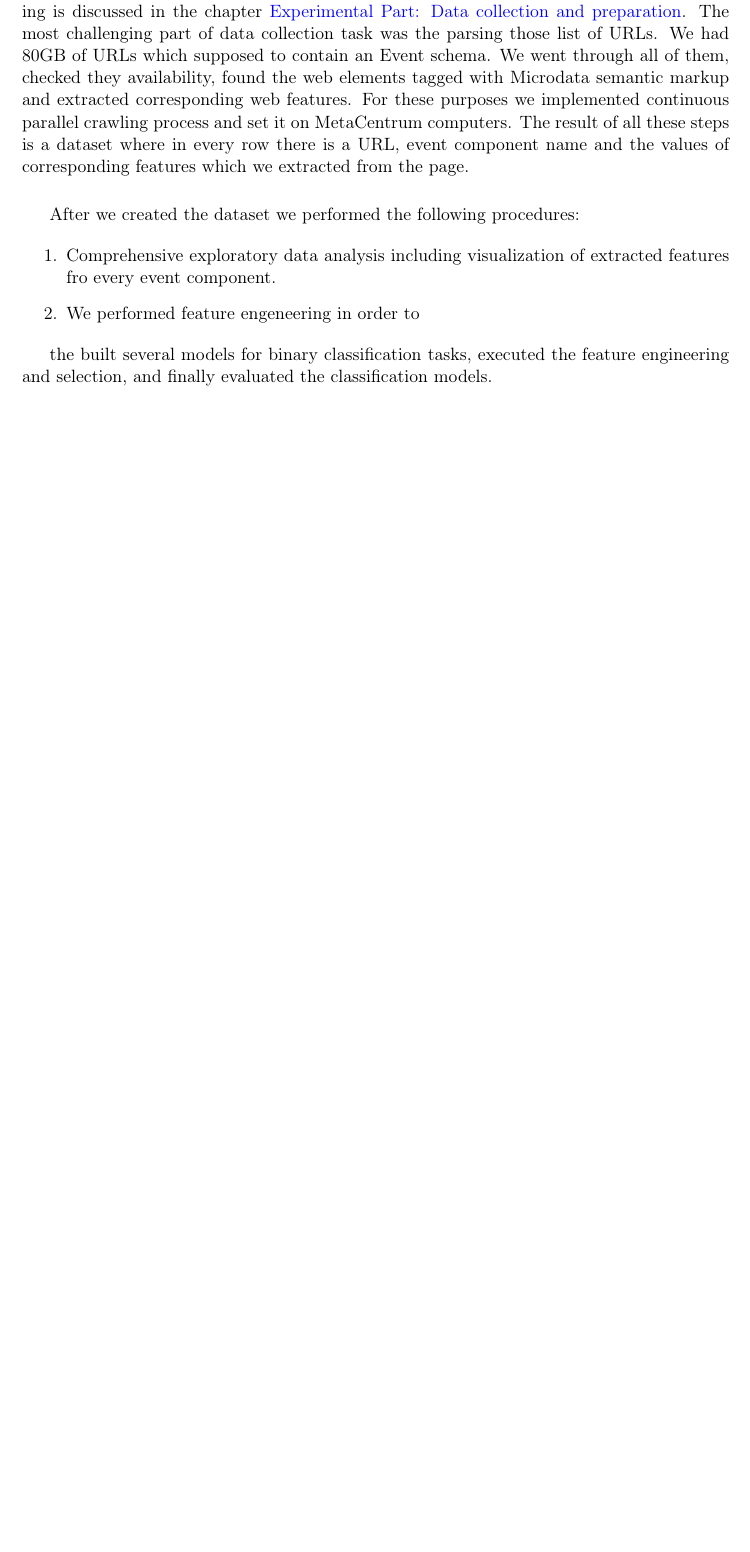
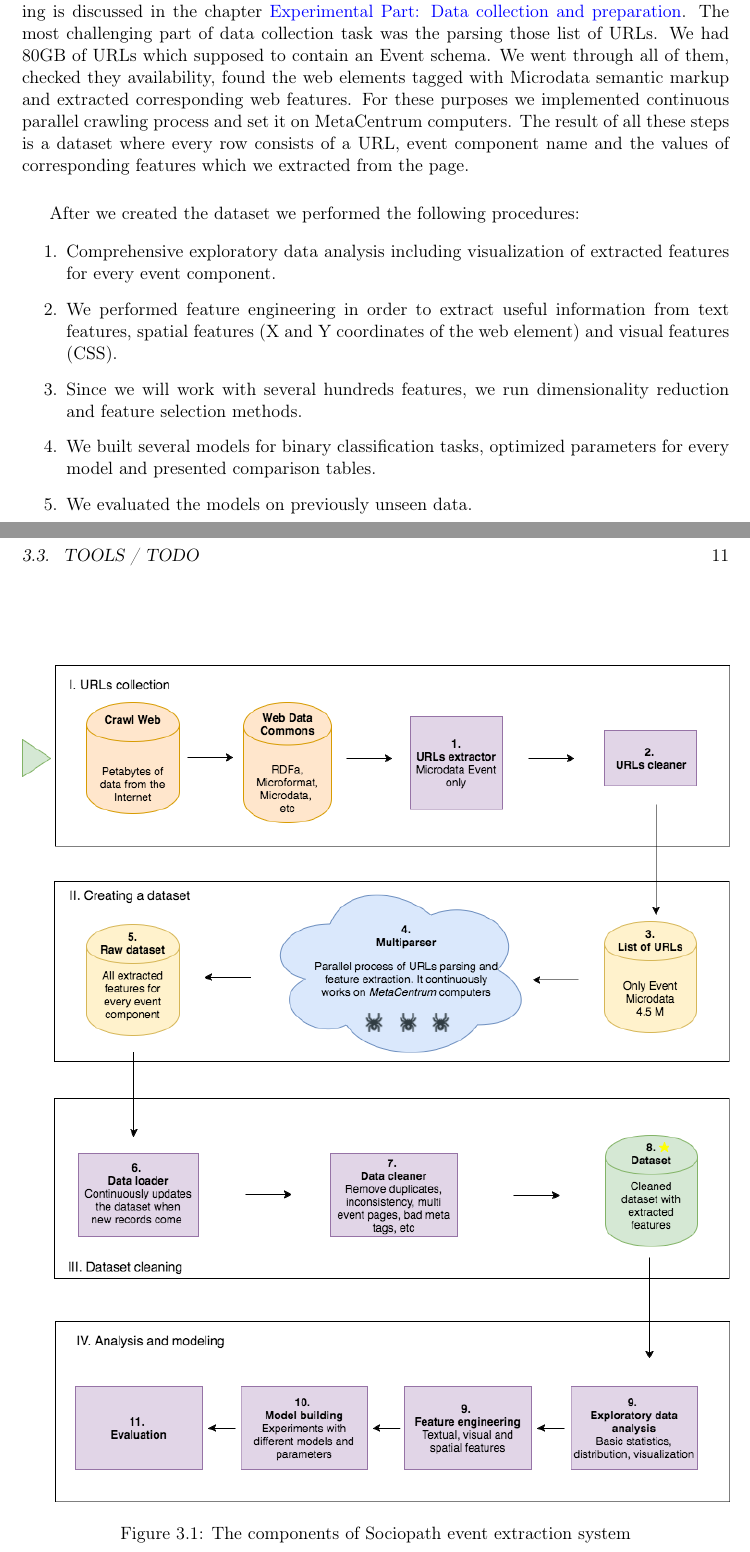
Before and after one commit to galinaalperovich/Ms-Thesis-CVUT, a LaTeX thesis (Thesis.tex, which reads 03_Chapter/Chap3.tex): part of page 25 of 39 before the commit and two parts of pages 25 and 27 of 41 after it, the two joined at a grey line, cut so that both start at the same text, the shorter picture padded with empty space. Compiled offline with pdfLaTeX.

Commit message:
Added architecture picture

```diff
--- a/03_Chapter/Chap3.tex
+++ b/03_Chapter/Chap3.tex
@@ -38,13 +38,14 @@ Fortunately for us we discovered the great open repository \textit{Common Crawl}
 
-The detailed process of collecting URLs, cleaning, parsing those URLs and again cleaning is discussed in the chapter \nameref{chap:datacollect}. The most challenging part of data collection task was the parsing those list of URLs. We had 80GB of URLs which supposed to contain an Event schema. We went through all of them, checked they availability, found the web elements tagged with Microdata semantic markup and extracted corresponding web features. For these purposes we implemented continuous parallel crawling process and set it on MetaCentrum computers. The result of all these steps is a dataset where in every row there is a URL, event component name and the values of corresponding features which we extracted from the page.\\
+The detailed process of collecting URLs, cleaning, parsing those URLs and again cleaning is discussed in the chapter \nameref{chap:datacollect}. The most challenging part of data collection task was the parsing those list of URLs. We had 80GB of URLs which supposed to contain an Event schema. We went through all of them, checked they availability, found the web elements tagged with Microdata semantic markup and extracted corresponding web features. For these purposes we implemented continuous parallel crawling process and set it on MetaCentrum computers. The result of all these steps is a dataset where every row consists of a URL, event component name and the values of corresponding features which we extracted from the page.\\
 
 After we created the dataset we performed the following procedures:
 \begin{enumerate}
-    \item Comprehensive exploratory data analysis including visualization of extracted features fro every event component.
-    \item We performed feature engeneering in order to
+    \item Comprehensive exploratory data analysis including visualization of extracted features for every event component.
+    \item We performed feature engineering in order to extract useful information from text features, spatial features (X and Y coordinates of the web element) and visual features (CSS).
+    \item Since we will work with several hundreds features, we run dimensionality reduction and feature selection methods.
+    \item We built several models for binary classification tasks, optimized parameters for every model and presented comparison tables.
+    \item We evaluated the models on previously unseen data.
 \end{enumerate}
-
-the  built several models for binary classification tasks, executed the feature engineering and selection, and finally evaluated the classification models.
 
 \section{Architecture of the system / TODO}
 \label{sec:arch}
@@ -57,3 +58,11 @@ The system is composed of several independent modules which can be logically sep
 \end{itemize}
 On the picture below you see the detailed schema of the application.
 \section{Tools / TODO}
+
+\begin{figure}[h]
+\begin{center}
+\includegraphics[width=1.0\textwidth]{figures03/Architecure}
+\caption{The components of Sociopath event extraction system}
+\label{fig:architecture}
+\end{center}
+\end{figure}
```
Also changed, not shown: 01_Introduction/Intro1.tex (+6 -6 lines), 03_Chapter/Chap3.tex (18 more changed lines).
